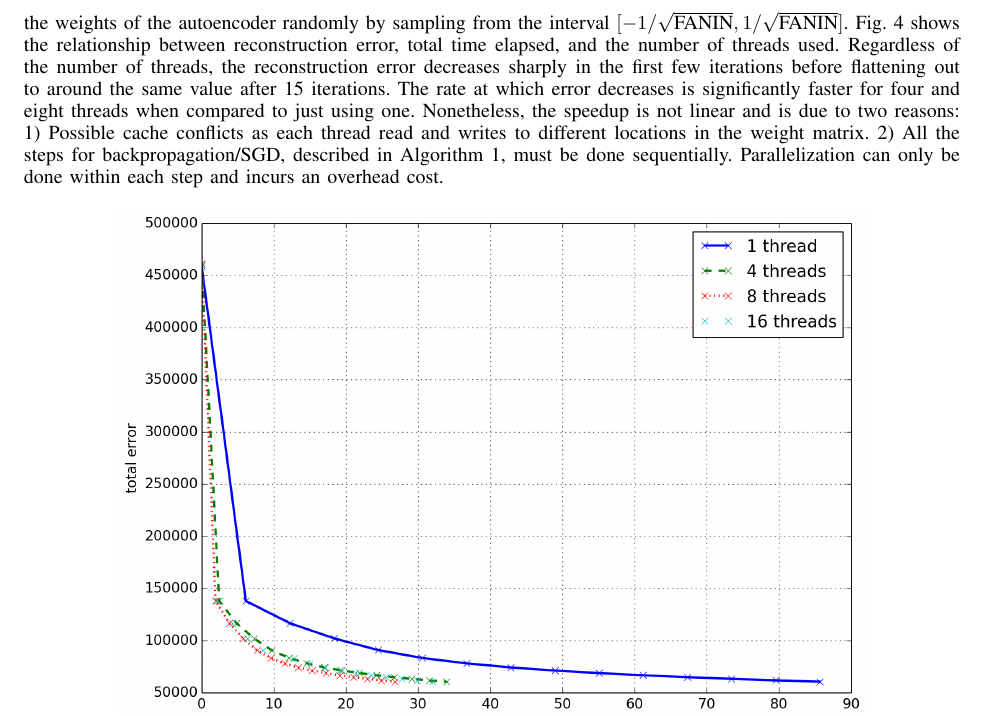
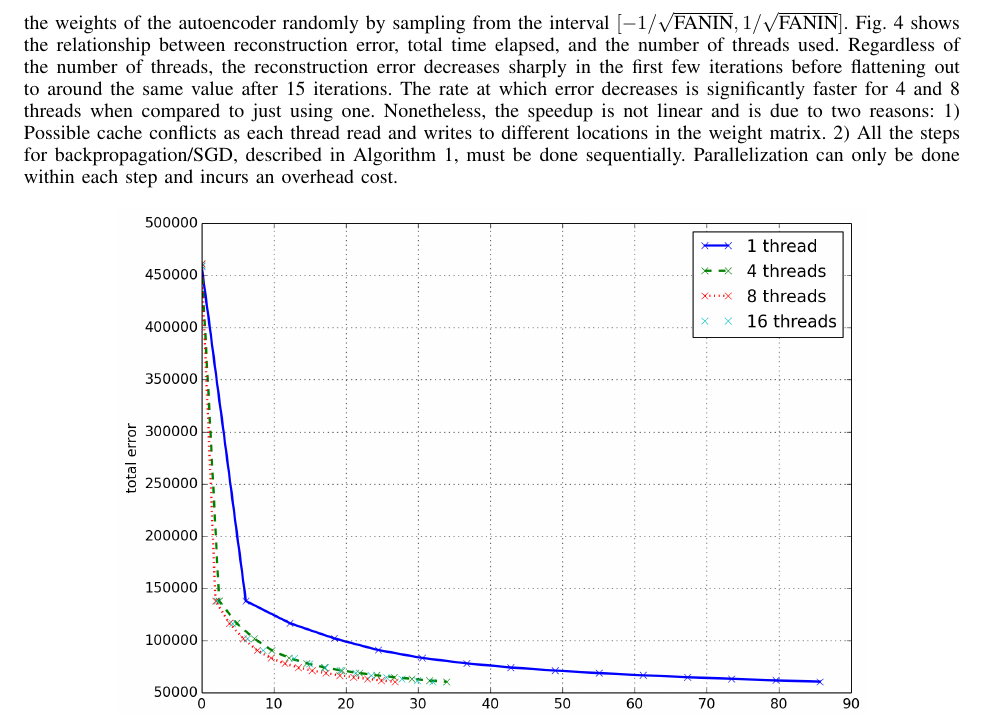
Before and after one commit to jasonzliang/autoencoder, a LaTeX paper (final_report/autoencoder.tex, which reads final_report/experiment.tex): part of page 8 of 15, cut so that both start at the same text. Compiled offline with pdfLaTeX.

```diff
--- a/final_report/experiment.tex
+++ b/final_report/experiment.tex
@@ -25,7 +25,7 @@
 time elapsed, and the number of threads used. Regardless of the number of
 threads, the reconstruction error decreases sharply in the first few iterations
 before flattening out to around the same value after 15 iterations. The rate at
-which error decreases is significantly faster for four and eight threads when
+which error decreases is significantly faster for 4 and 8 threads when
 compared to just using one. Nonetheless, the speedup is not linear and is due
 to two reasons: 1) Possible cache conflicts as each thread read and writes to
 different locations in the weight matrix. 2) All the steps for
```
Also changed, not shown: final_report/autoencoder.pdf, final_report/figures/ga_comparison4_1.png (added), final_report/figures/ga_comparison4_2.png (added), 2 other files.
